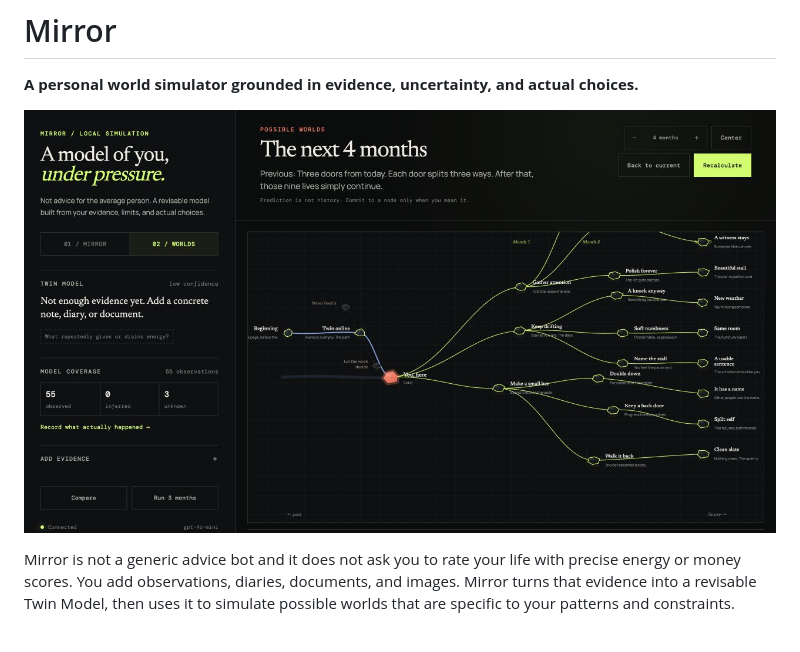
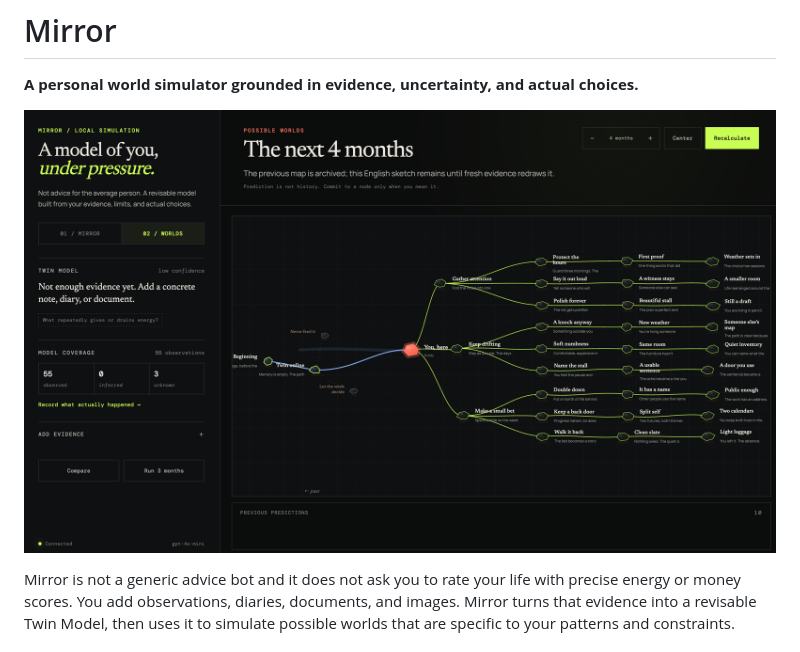
Before and after one commit to zhouyyj/digital-twin, a Markdown page: README.md, the part around the change. Drawn GitHub-style.

Commit message:
Update README.md
png updated

```diff
--- a/README.md
+++ b/README.md
@@ -3,7 +3,7 @@
 **A personal world simulator grounded in evidence, uncertainty, and actual choices.**
 
 <p align="center">
-  <img src="docs/mirror-preview-history-ui.png" alt="Mirror — evidence-bound personal world simulator" width="1200" />
+  <img src="docs/digital_twin_preview.png" alt="Mirror — evidence-bound personal world simulator" width="1200" />
 </p>
 
 Mirror is not a generic advice bot and it does not ask you to rate your life with precise
```
